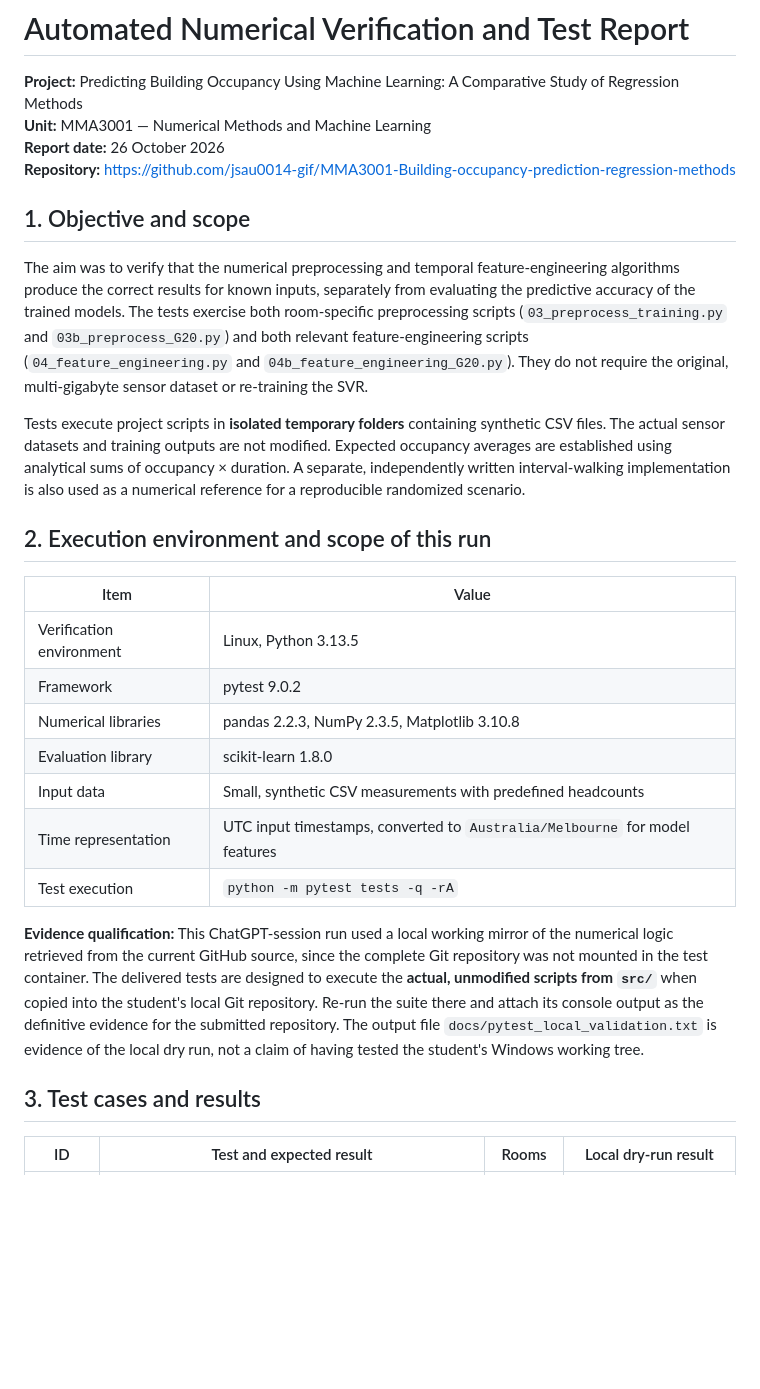
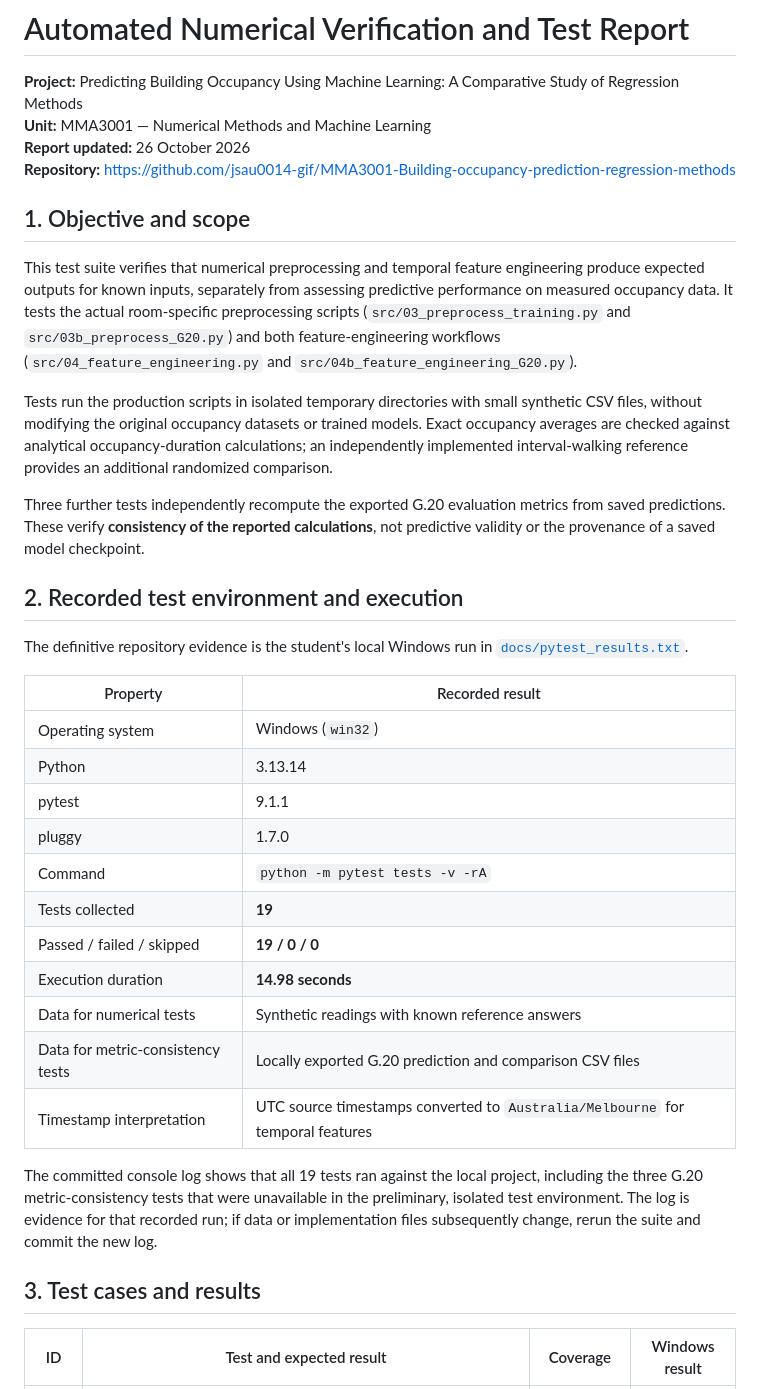
Before and after one commit to jsau0014-gif/MMA3001-Building-occupancy-prediction-regression-methods, a Markdown page: docs/TEST_REPORT.md, the part around one of its changes. Drawn GitHub-style; blank space fills up the shorter version.

```diff
--- a/docs/TEST_REPORT.md
+++ b/docs/TEST_REPORT.md
@@ -2,30 +2,38 @@
 
 **Project:** Predicting Building Occupancy Using Machine Learning: A Comparative Study of Regression Methods
 **Unit:** MMA3001 — Numerical Methods and Machine Learning
-**Report date:** 26 October 2026
+**Report updated:** 26 October 2026
 **Repository:** https://github.com/jsau0014-gif/MMA3001-Building-occupancy-prediction-regression-methods
 
 ## 1. Objective and scope
 
-The aim was to verify that the numerical preprocessing and temporal feature-engineering algorithms produce the correct results for known inputs, separately from evaluating the predictive accuracy of the trained models. The tests exercise both room-specific preprocessing scripts (`03_preprocess_training.py` and `03b_preprocess_G20.py`) and both relevant feature-engineering scripts (`04_feature_engineering.py` and `04b_feature_engineering_G20.py`). They do not require the original, multi-gigabyte sensor dataset or re-training the SVR.
+This test suite verifies that numerical preprocessing and temporal feature engineering produce expected outputs for known inputs, separately from assessing predictive performance on measured occupancy data. It tests the actual room-specific preprocessing scripts (`src/03_preprocess_training.py` and `src/03b_preprocess_G20.py`) and both feature-engineering workflows (`src/04_feature_engineering.py` and `src/04b_feature_engineering_G20.py`).
 
-Tests execute project scripts in **isolated temporary folders** containing synthetic CSV files. The actual sensor datasets and training outputs are not modified. Expected occupancy averages are established using analytical sums of occupancy × duration. A separate, independently written interval-walking implementation is also used as a numerical reference for a reproducible randomized scenario.
+Tests run the production scripts in isolated temporary directories with small synthetic CSV files, without modifying the original occupancy datasets or trained models. Exact occupancy averages are checked against analytical occupancy-duration calculations; an independently implemented interval-walking reference provides an additional randomized comparison.
 
-## 2. Execution environment and scope of this run
+Three further tests independently recompute the exported G.20 evaluation metrics from saved predictions. These verify **consistency of the reported calculations**, not predictive validity or the provenance of a saved model checkpoint.
 
-| Item | Value |
+## 2. Recorded test environment and execution
+
+The definitive repository evidence is the student's local Windows run in [`docs/pytest_results.txt`](pytest_results.txt).
+
+| Property | Recorded result |
 | --- | --- |
-| Verification environment | Linux, Python 3.13.5 |
-| Framework | pytest 9.0.2 |
-| Numerical libraries | pandas 2.2.3, NumPy 2.3.5, Matplotlib 3.10.8 |
-| Evaluation library | scikit-learn 1.8.0 |
-| Input data | Small, synthetic CSV measurements with predefined headcounts |
-| Time representation | UTC input timestamps, converted to `Australia/Melbourne` for model features |
-| Test execution | `python -m pytest tests -q -rA` |
+| Operating system | Windows (`win32`) |
+| Python | 3.13.14 |
+| pytest | 9.1.1 |
+| pluggy | 1.7.0 |
+| Command | `python -m pytest tests -v -rA` |
+| Tests collected | **19** |
+| Passed / failed / skipped | **19 / 0 / 0** |
+| Execution duration | **14.98 seconds** |
+| Data for numerical tests | Synthetic readings with known reference answers |
+| Data for metric-consistency tests | Locally exported G.20 prediction and comparison CSV files |
+| Timestamp interpretation | UTC source timestamps converted to `Australia/Melbourne` for temporal features |
 
-**Evidence qualification:** This ChatGPT-session run used a local working mirror of the numerical logic retrieved from the current GitHub source, since the complete Git repository was not mounted in the test container. The delivered tests are designed to execute the **actual, unmodified scripts from `src/`** when copied into the student's local Git repository. Re-run the suite there and attach its console output as the definitive evidence for the submitted repository. The output file `docs/pytest_local_validation.txt` is evidence of the local dry run, not a claim of having tested the student's Windows working tree.
+The committed console log shows that all 19 tests ran against the local project, including the three G.20 metric-consistency tests that were unavailable in the preliminary, isolated test environment. The log is evidence for that recorded run; if data or implementation files subsequently change, rerun the suite and commit the new log.
 
 ## 3. Test cases and results
 
-| ID | Test and expected result | Rooms | Local dry-run result |
+| ID | Test and expected result | Coverage | Windows result |
 | --- | --- | --- | --- |
```
Also changed, not shown: other parts of docs/TEST_REPORT.md (+52 -34 lines).
